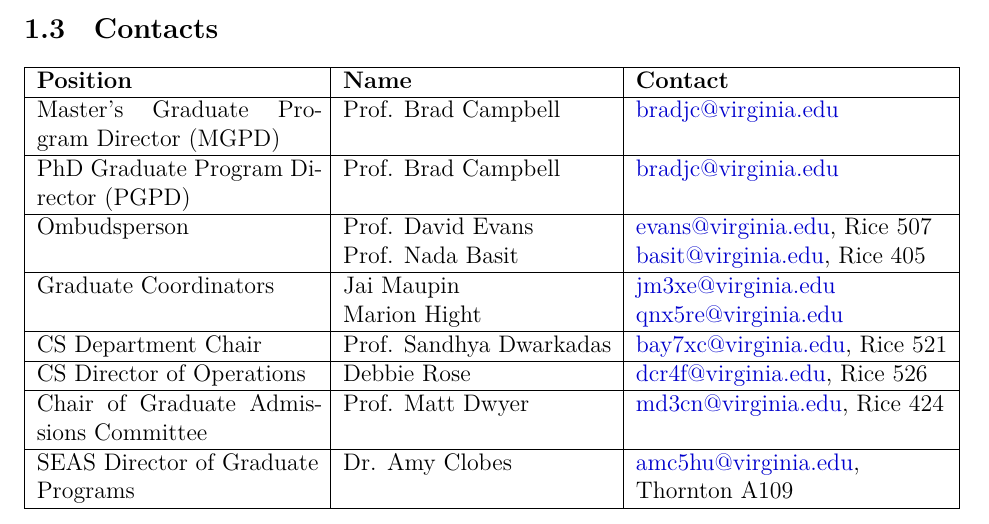
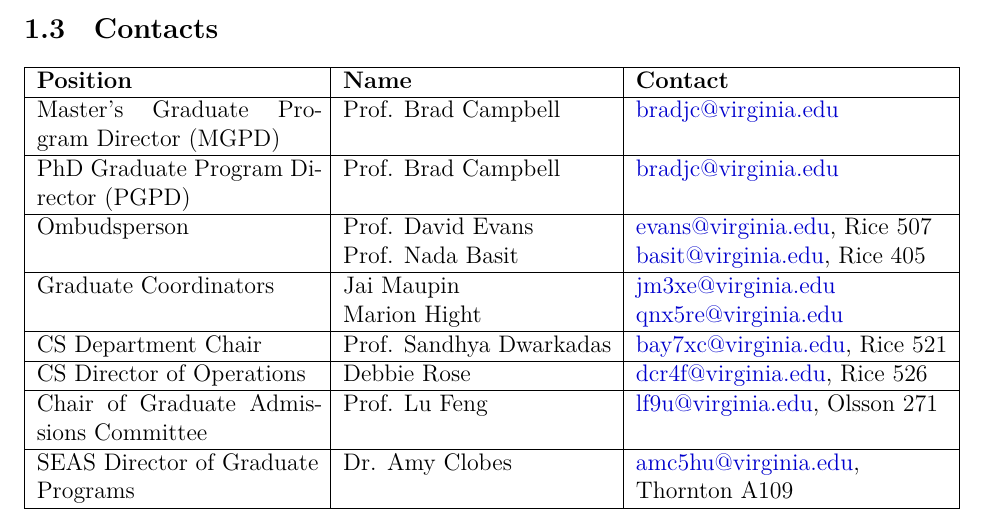
Before and after one commit to uva-cs/gradhandbook, a LaTeX document (main.tex, which reads intro.tex): part of page 6 of 33, cut so that both start at the same text. Compiled offline with XeLaTeX.

Commit message:
Lu is admissions chair

```diff
--- a/intro.tex
+++ b/intro.tex
@@ -45,7 +45,7 @@
 Graduate Coordinators                     & \makecell{Jai Maupin \\ Marion Hight}            & \makecell{\href{mailto:jm3xe@virginia.edu}{{jm3xe@virginia.edu}} \\ \href{mailto:qnx5re@virginia.edu}{{qnx5re@virginia.edu}}}  \\ \hline
 CS Department Chair                       & Prof. Sandhya Dwarkadas                          & \makecell{\href{mailto:bay7xc@virginia.edu}{{bay7xc@virginia.edu}}, Rice 521} \\ \hline
 CS Director of Operations                 & Debbie Rose                                      & \makecell{\href{mailto:dcr4f@virginia.edu}{{dcr4f@virginia.edu}}, Rice 526} \\ \hline
-Chair of Graduate Admissions Committee    & Prof. Matt Dwyer                                 & \makecell{\href{mailto:md3cn@virginia.edu}{{md3cn@virginia.edu}}, Rice 424} \\ \hline
+Chair of Graduate Admissions Committee    & Prof. Lu Feng                                    & \makecell{\href{mailto:lf9u@virginia.edu}{{lf9u@virginia.edu}}, Olsson 271} \\ \hline
 SEAS Director of Graduate Programs        & Dr. Amy Clobes                                   & \makecell{\href{mailto:amc5hu@virginia.edu}{{amc5hu@virginia.edu}}, \\ Thornton A109} \\ \hline
 \end{tabularx}
 
```
